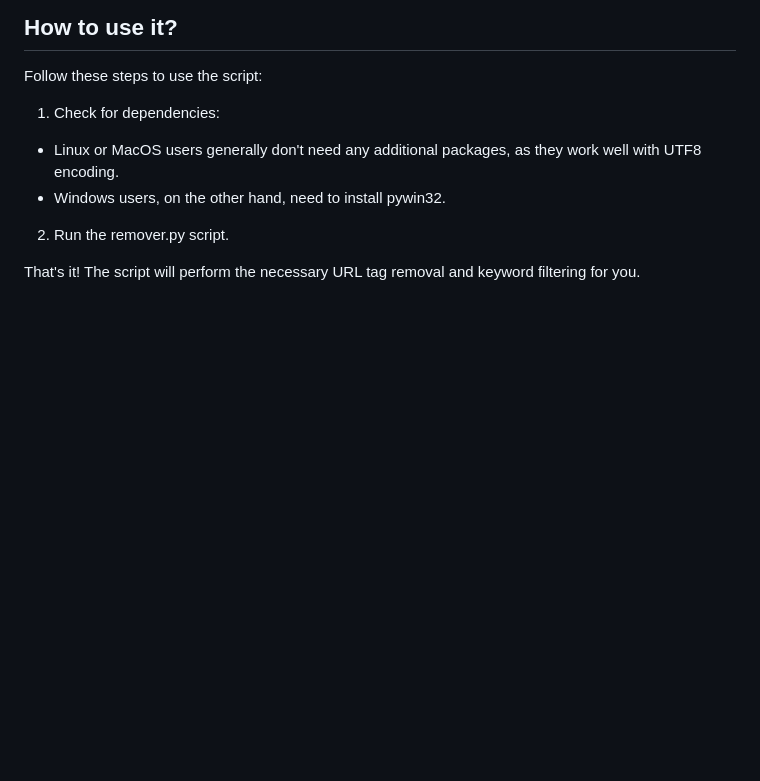
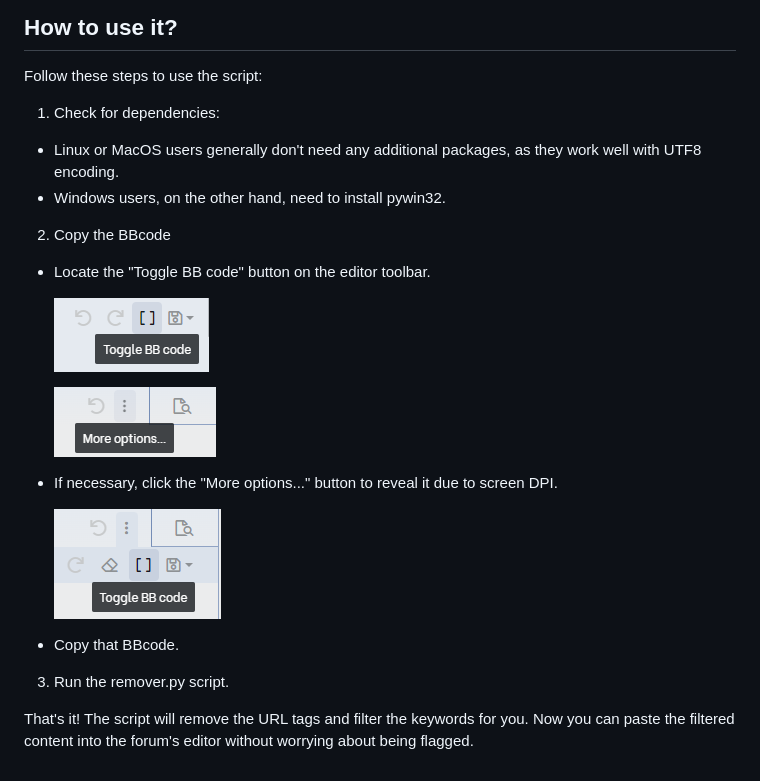
Before and after one commit to ducnc1201/voz-keywords-filter, a Markdown page: README.md, the part around the change. Drawn GitHub-style; pictures changed too: img/more_options.png (added), img/toggle_bbcode1.png (added), img/toggle_bbcode2.png (added); blank space fills up the shorter version.

Commit message:
Update README
Add some pictures and more detailed instructions.

```diff
--- a/README.md
+++ b/README.md
@@ -13,6 +13,20 @@ Follow these steps to use the script:
 1. Check for dependencies:
 - Linux or MacOS users generally don't need any additional packages, as they work well with UTF8 encoding.
 - Windows users, on the other hand, need to install pywin32.
-2. Run the remover.py script.
 
-That's it! The script will perform the necessary URL tag removal and keyword filtering for you.
+2. Copy the BBcode
+- Locate the "Toggle BB code" button on the editor toolbar.
+
+  ![Alt text](img/toggle_bbcode1.png)
+
+  ![Alt text](img/more_options.png)
+
+- If necessary, click the "More options..." button to reveal it due to screen DPI.
+
+  ![Alt text](img/toggle_bbcode2.png)
+
+- Copy that BBcode.
+
+3. Run the remover.py script.
+
+That's it! The script will remove the URL tags and filter the keywords for you. Now you can paste the filtered content into the forum's editor without worrying about being flagged.
```
